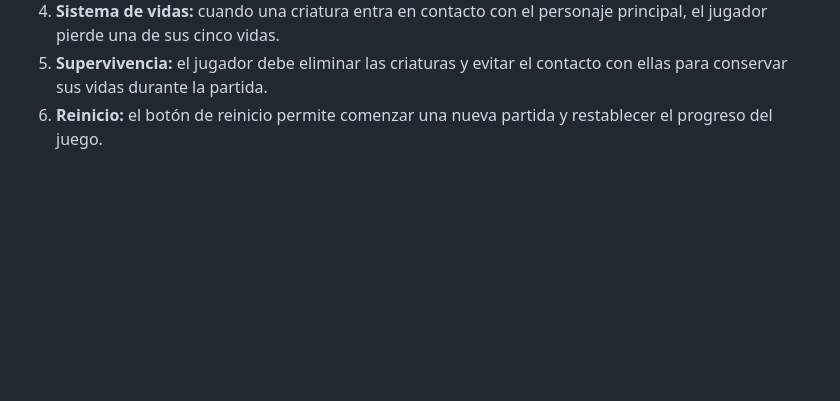
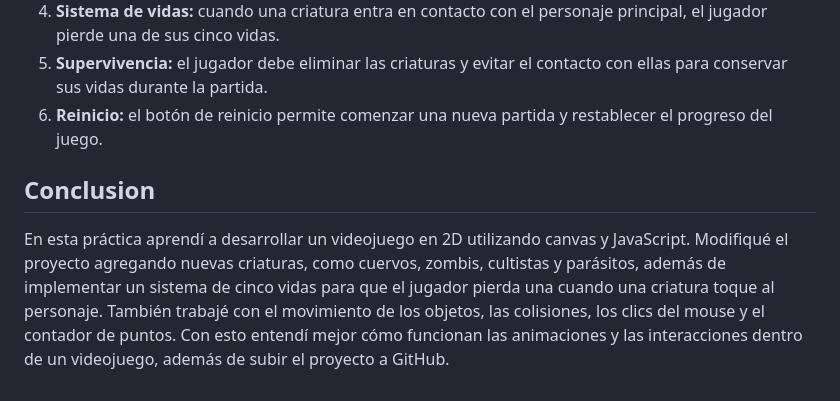
Before and after one commit to dellojo/videojuego2d, a Markdown page: README.md, the part around the change. GitHub-like rendering; blank space fills up the shorter version.

Commit message:
Readme.v3

```diff
--- a/README.md
+++ b/README.md
@@ -39,3 +39,7 @@ El funcionamiento del videojuego es el siguiente:
 4. **Sistema de vidas:** cuando una criatura entra en contacto con el personaje principal, el jugador pierde una de sus cinco vidas.
 5. **Supervivencia:** el jugador debe eliminar las criaturas y evitar el contacto con ellas para conservar sus vidas durante la partida.
 6. **Reinicio:** el botón de reinicio permite comenzar una nueva partida y restablecer el progreso del juego.
+
+
+## Conclusion
+En esta práctica aprendí a desarrollar un videojuego en 2D utilizando canvas y JavaScript. Modifiqué el proyecto agregando nuevas criaturas, como cuervos, zombis, cultistas y parásitos, además de implementar un sistema de cinco vidas para que el jugador pierda una cuando una criatura toque al personaje. También trabajé con el movimiento de los objetos, las colisiones, los clics del mouse y el contador de puntos. Con esto entendí mejor cómo funcionan las animaciones y las interacciones dentro de un videojuego, además de subir el proyecto a GitHub.
```
